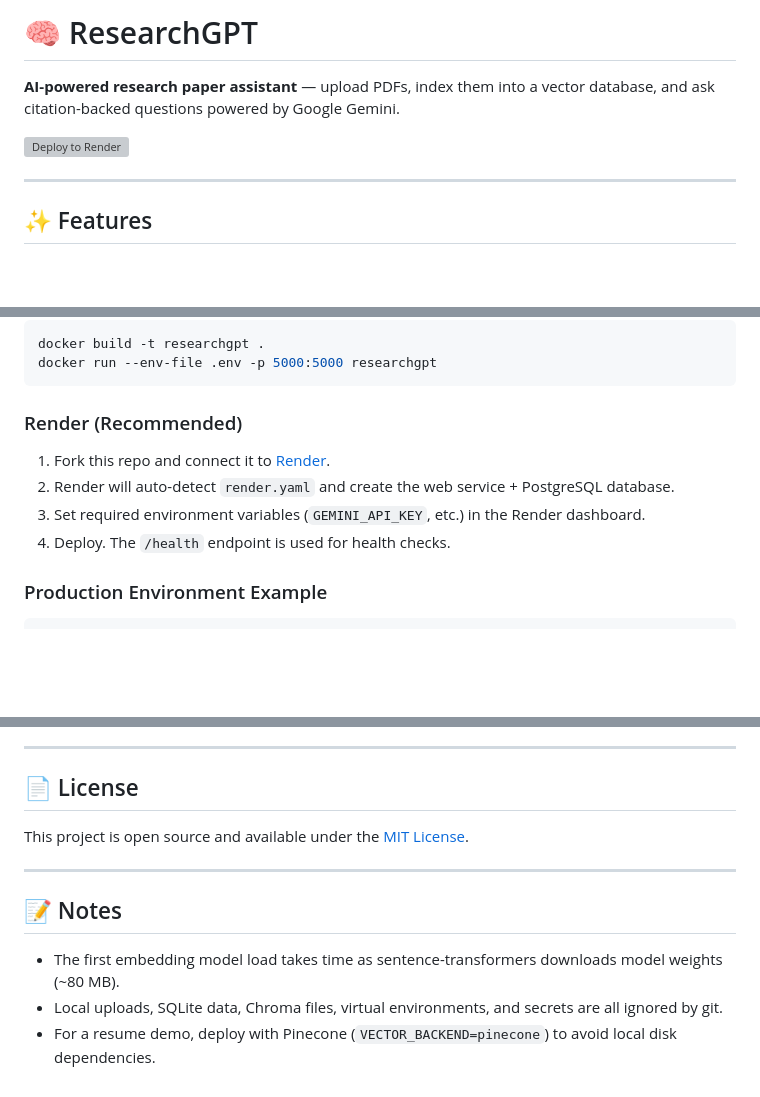
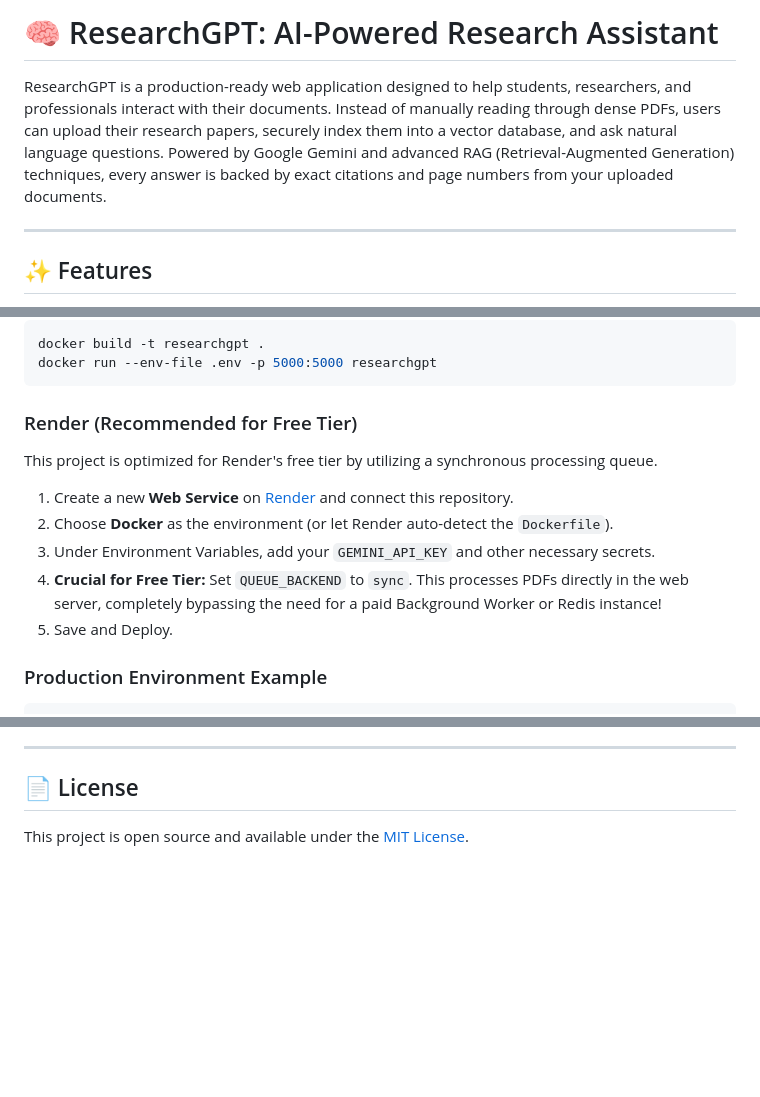
Before and after one commit to Nimisha1518/ResearchGPT.0, a Markdown page: README.md, 3 parts joined by grey strips. Drawn GitHub-style; blank space fills up the shorter version; grey boxes are pictures that could not be loaded.

Commit message:
Enhance README for free tier Render deployment and project description

````diff
--- a/README.md
+++ b/README.md
@@ -1,8 +1,6 @@
-# 🧠 ResearchGPT
+# 🧠 ResearchGPT: AI-Powered Research Assistant
 
-**AI-powered research paper assistant** — upload PDFs, index them into a vector database, and ask citation-backed questions powered by Google Gemini.
-
-[![Deploy to Render](https://render.com/images/deploy-to-render-button.svg)](https://render.com/deploy)
+ResearchGPT is a production-ready web application designed to help students, researchers, and professionals interact with their documents. Instead of manually reading through dense PDFs, users can upload their research papers, securely index them into a vector database, and ask natural language questions. Powered by Google Gemini and advanced RAG (Retrieval-Augmented Generation) techniques, every answer is backed by exact citations and page numbers from your uploaded documents.
 
 ---
 
@@ -148,12 +146,15 @@ docker build -t researchgpt .
 docker run --env-file .env -p 5000:5000 researchgpt
 ```
 
-### Render (Recommended)
+### Render (Recommended for Free Tier)
 
-1. Fork this repo and connect it to [Render](https://render.com).
-2. Render will auto-detect `render.yaml` and create the web service + PostgreSQL database.
-3. Set required environment variables (`GEMINI_API_KEY`, etc.) in the Render dashboard.
-4. Deploy. The `/health` endpoint is used for health checks.
+This project is optimized for Render's free tier by utilizing a synchronous processing queue.
+
+1. Create a new **Web Service** on [Render](https://render.com) and connect this repository.
+2. Choose **Docker** as the environment (or let Render auto-detect the `Dockerfile`).
+3. Under Environment Variables, add your `GEMINI_API_KEY` and other necessary secrets.
+4. **Crucial for Free Tier:** Set `QUEUE_BACKEND` to `sync`. This processes PDFs directly in the web server, completely bypassing the need for a paid Background Worker or Redis instance!
+5. Save and Deploy.
 
 ### Production Environment Example
 
@@ -241,11 +241,3 @@ ResearchGPT/
 ## 📄 License
 
 This project is open source and available under the [MIT License](LICENSE).
-
----
-
-## 📝 Notes
-
-- The first embedding model load takes time as sentence-transformers downloads model weights (~80 MB).
-- Local uploads, SQLite data, Chroma files, virtual environments, and secrets are all ignored by git.
-- For a resume demo, deploy with Pinecone (`VECTOR_BACKEND=pinecone`) to avoid local disk dependencies.
````
Also changed, not shown: other parts of README.md (+2 -3 lines).
